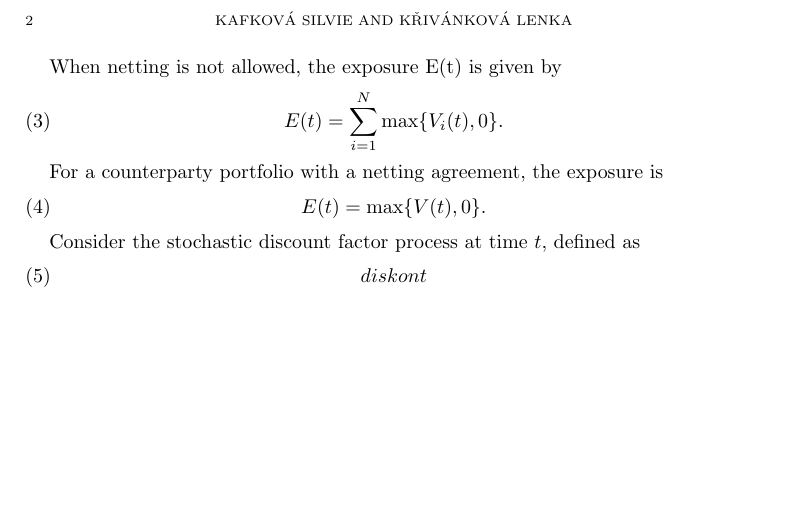
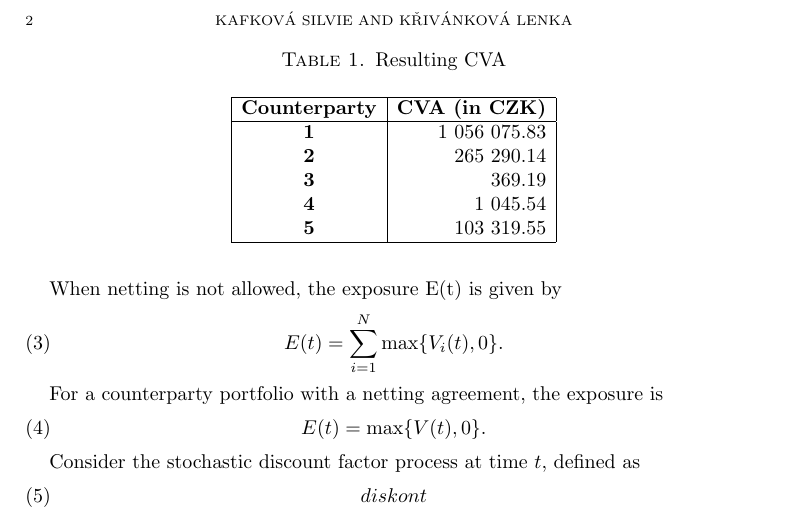
Before and after one commit to krivankova/CVA, a LaTeX paper (clanekCVA.tex): part of page 2 of 3, cut so that both start at the same text, the shorter picture padded with empty space. Compiled offline with pdfLaTeX.

Commit message:
tabulka s výsledky CVA

```diff
--- a/clanekCVA.tex
+++ b/clanekCVA.tex
@@ -94,4 +94,17 @@ Next component of the equation \eqref{CVA} is default probability $PD(t)$ which
 \subsection{Information Criteria}
 \section{Applying Generalized Linear Models in Actuarial Science}
 
+\begin{table}
+\caption{Resulting CVA}
+\scalebox{1}{\begin{tabular}{|c |r|}
+\hline
+\textbf{Counterparty} &\textbf{CVA (in CZK)}\\
+\hline
+$\boldsymbol{1}$ &1 056 075.83  \\
+$\boldsymbol{2}$&265 290.14  \\
+$\boldsymbol{3}$&369.19 \\
+$\boldsymbol{4}$& 1 045.54\\
+$\boldsymbol{5}$&103 319.55 \\
+\hline
+\end{tabular}}
 
```
Also changed, not shown: clanekCVA.tex (1 more changed lines).
